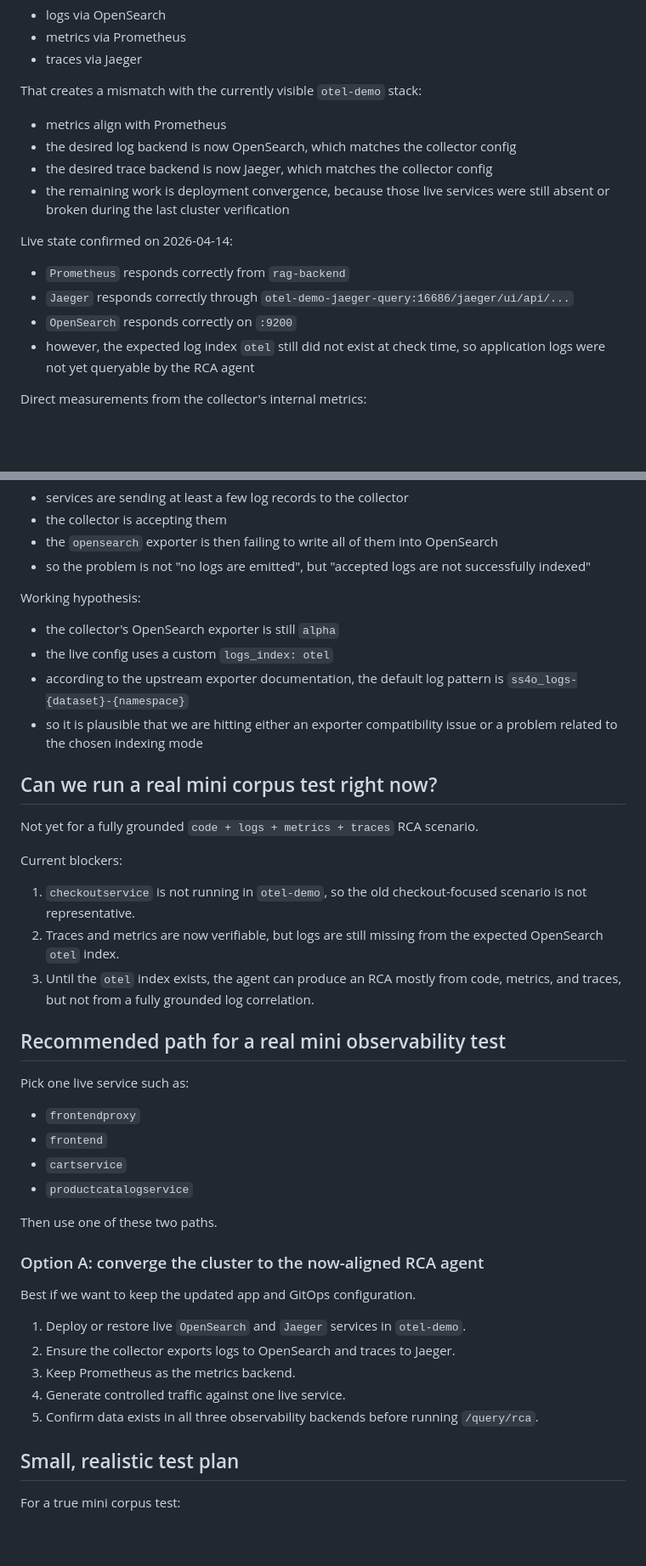
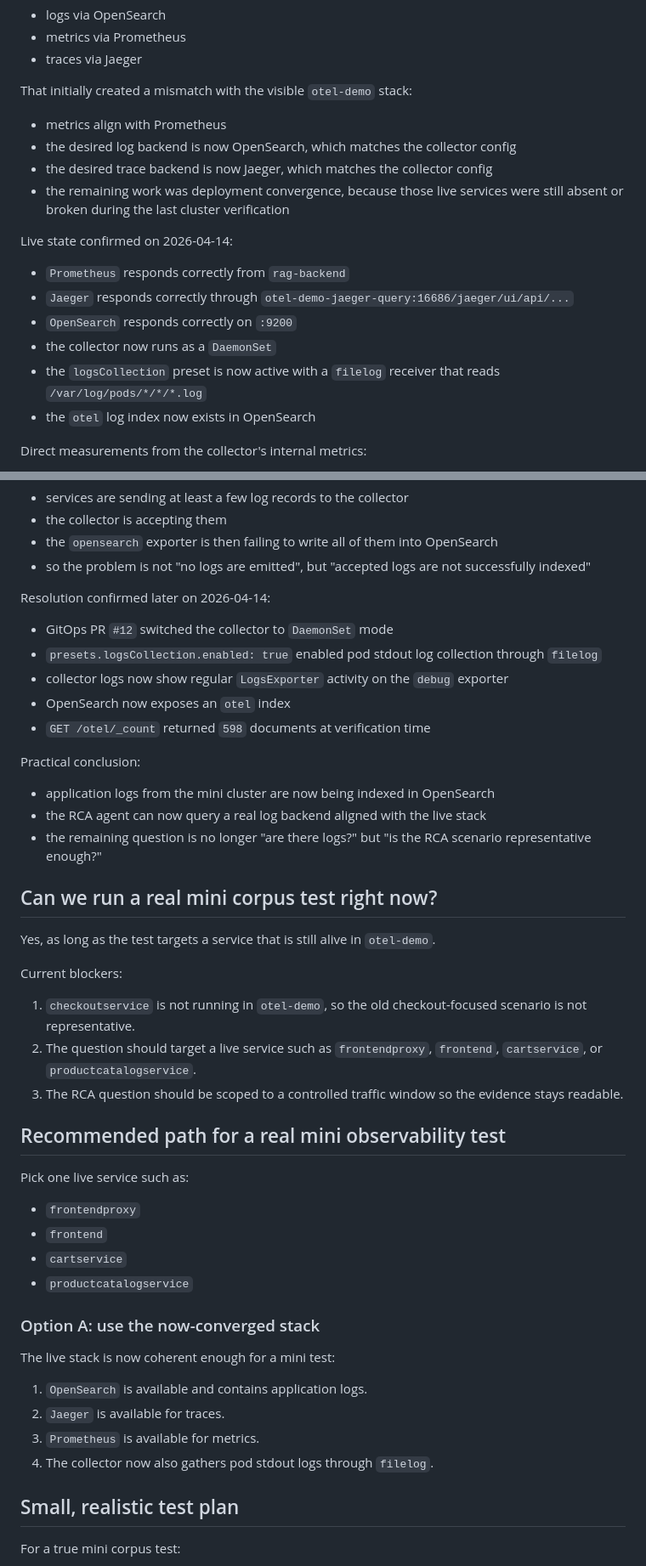
Before and after one commit to kheuchi/agentic-rca-platform-app, a Markdown page: docs/07-otel-demo-current-state.en.md, 2 parts joined by grey strips. Shown at 85% size. Drawn GitHub-style; blank space fills up the shorter version.

Commit message:
docs: record live otel demo log ingestion fix (#10)
Co-authored-by: cheikh_alioune_ndiaye <cheikh_alioune_ndiaye@carrefour.com>

```diff
--- a/docs/07-otel-demo-current-state.en.md
+++ b/docs/07-otel-demo-current-state.en.md
@@ -81,19 +81,21 @@ The repositories have now been updated to target:
 - metrics via Prometheus
 - traces via Jaeger
 
-That creates a mismatch with the currently visible `otel-demo` stack:
+That initially created a mismatch with the visible `otel-demo` stack:
 
 - metrics align with Prometheus
 - the desired log backend is now OpenSearch, which matches the collector config
 - the desired trace backend is now Jaeger, which matches the collector config
-- the remaining work is deployment convergence, because those live services were still absent or broken during the last cluster verification
+- the remaining work was deployment convergence, because those live services were still absent or broken during the last cluster verification
 
 Live state confirmed on 2026-04-14:
 
 - `Prometheus` responds correctly from `rag-backend`
 - `Jaeger` responds correctly through `otel-demo-jaeger-query:16686/jaeger/ui/api/...`
 - `OpenSearch` responds correctly on `:9200`
-- however, the expected log index `otel` still did not exist at check time, so application logs were not yet queryable by the RCA agent
+- the collector now runs as a `DaemonSet`
+- the `logsCollection` preset is now active with a `filelog` receiver that reads `/var/log/pods/*/*/*.log`
+- the `otel` log index now exists in OpenSearch
 
 Direct measurements from the collector's internal metrics:
 
@@ -109,22 +111,29 @@ Interpretation:
 - the `opensearch` exporter is then failing to write all of them into OpenSearch
 - so the problem is not "no logs are emitted", but "accepted logs are not successfully indexed"
 
-Working hypothesis:
+Resolution confirmed later on 2026-04-14:
 
-- the collector's OpenSearch exporter is still `alpha`
-- the live config uses a custom `logs_index: otel`
-- according to the upstream exporter documentation, the default log pattern is `ss4o_logs-{dataset}-{namespace}`
-- so it is plausible that we are hitting either an exporter compatibility issue or a problem related to the chosen indexing mode
+- GitOps PR `#12` switched the collector to `DaemonSet` mode
+- `presets.logsCollection.enabled: true` enabled pod stdout log collection through `filelog`
+- collector logs now show regular `LogsExporter` activity on the `debug` exporter
+- OpenSearch now exposes an `otel` index
+- `GET /otel/_count` returned `598` documents at verification time
+
+Practical conclusion:
+
+- application logs from the mini cluster are now being indexed in OpenSearch
+- the RCA agent can now query a real log backend aligned with the live stack
+- the remaining question is no longer "are there logs?" but "is the RCA scenario representative enough?"
 
 ## Can we run a real mini corpus test right now?
 
-Not yet for a fully grounded `code + logs + metrics + traces` RCA scenario.
+Yes, as long as the test targets a service that is still alive in `otel-demo`.
 
 Current blockers:
 
 1. `checkoutservice` is not running in `otel-demo`, so the old checkout-focused scenario is not representative.
-2. Traces and metrics are now verifiable, but logs are still missing from the expected OpenSearch `otel` index.
-3. Until the `otel` index exists, the agent can produce an RCA mostly from code, metrics, and traces, but not from a fully grounded log correlation.
+2. The question should target a live service such as `frontendproxy`, `frontend`, `cartservice`, or `productcatalogservice`.
+3. The RCA question should be scoped to a controlled traffic window so the evidence stays readable.
 
 ## Recommended path for a real mini observability test
 
@@ -135,17 +144,14 @@ Pick one live service such as:
 - `cartservice`
 - `productcatalogservice`
 
-Then use one of these two paths.
+### Option A: use the now-converged stack
 
-### Option A: converge the cluster to the now-aligned RCA agent
+The live stack is now coherent enough for a mini test:
 
-Best if we want to keep the updated app and GitOps configuration.
-
-1. Deploy or restore live `OpenSearch` and `Jaeger` services in `otel-demo`.
-2. Ensure the collector exports logs to OpenSearch and traces to Jaeger.
-3. Keep Prometheus as the metrics backend.
-4. Generate controlled traffic against one live service.
-5. Confirm data exists in all three observability backends before running `/query/rca`.
+1. `OpenSearch` is available and contains application logs.
+2. `Jaeger` is available for traces.
+3. `Prometheus` is available for metrics.
+4. The collector now also gathers pod stdout logs through `filelog`.
 
 ## Small, realistic test plan
 
```
Also changed, not shown: other parts of docs/07-otel-demo-current-state.en.md (+1 -1 lines), docs/07-otel-demo-current-state.md (+27 -21 lines).
